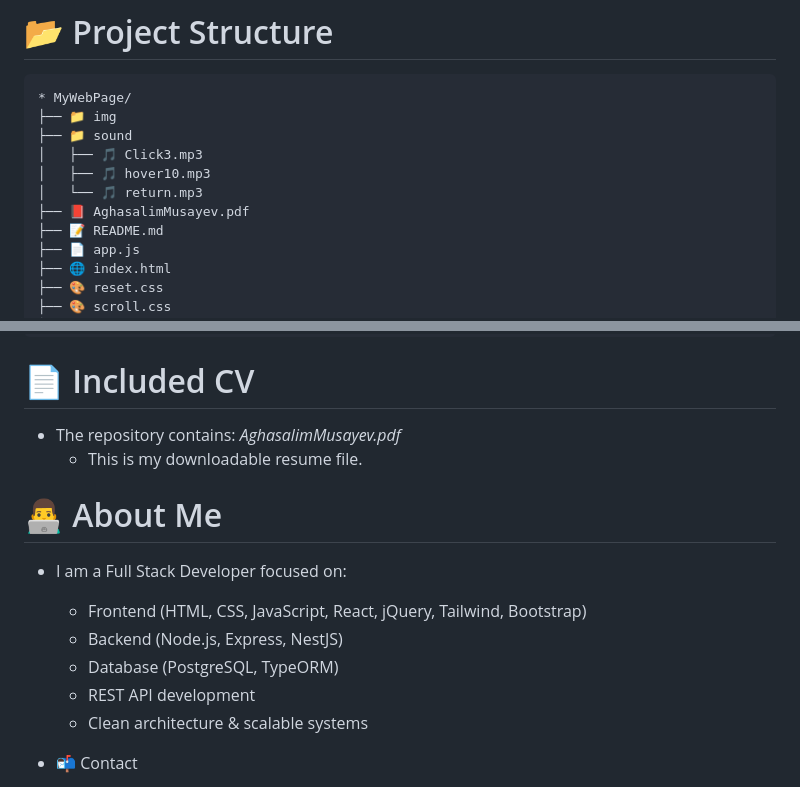
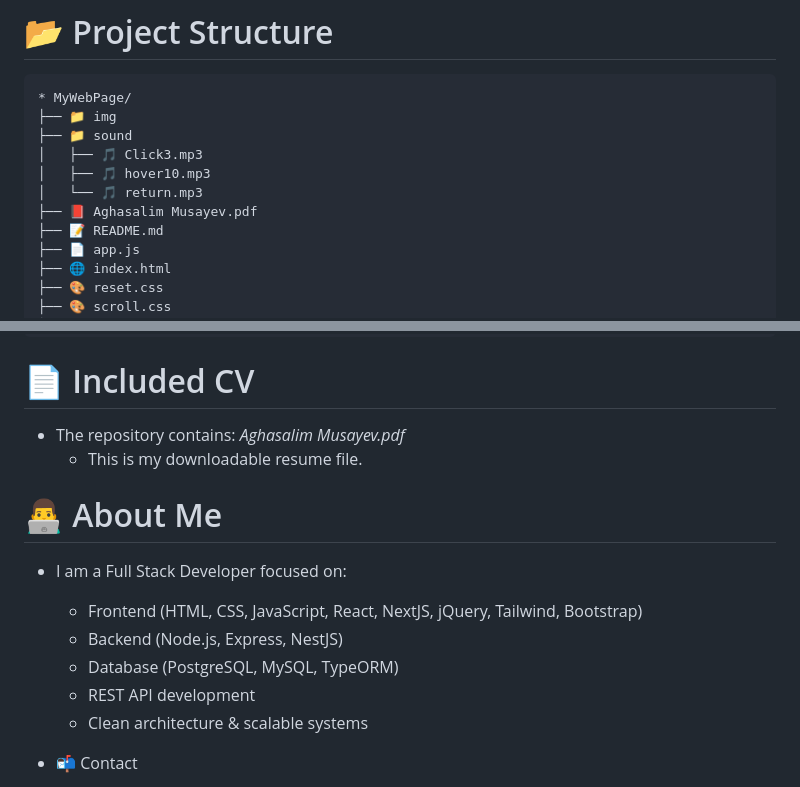
Before and after one commit to aghasalimmusayev/MyWebPage, a Markdown page: README.md, 2 parts joined by grey strips. Rendered like a GitHub page.

```diff
--- a/README.md
+++ b/README.md
@@ -40,7 +40,7 @@
 │   ├── 🎵 Click3.mp3
 │   ├── 🎵 hover10.mp3
 │   └── 🎵 return.mp3
-├── 📕 AghasalimMusayev.pdf
+├── 📕 Aghasalim Musayev.pdf
 ├── 📝 README.md
 ├── 📄 app.js
 ├── 🌐 index.html
@@ -84,14 +84,14 @@
 
 # 📄 Included CV
 * The repository contains:
-    *AghasalimMusayev.pdf*
+    *Aghasalim Musayev.pdf*
     * This is my downloadable resume file.
 
 # 👨‍💻 About Me
 * I am a Full Stack Developer focused on:
-    - Frontend (HTML, CSS, JavaScript, React, jQuery, Tailwind, Bootstrap)
+    - Frontend (HTML, CSS, JavaScript, React, NextJS, jQuery, Tailwind, Bootstrap)
     - Backend (Node.js, Express, NestJS)
-    - Database (PostgreSQL, TypeORM)
+    - Database (PostgreSQL, MySQL, TypeORM)
     - REST API development
     - Clean architecture & scalable systems
 
```
